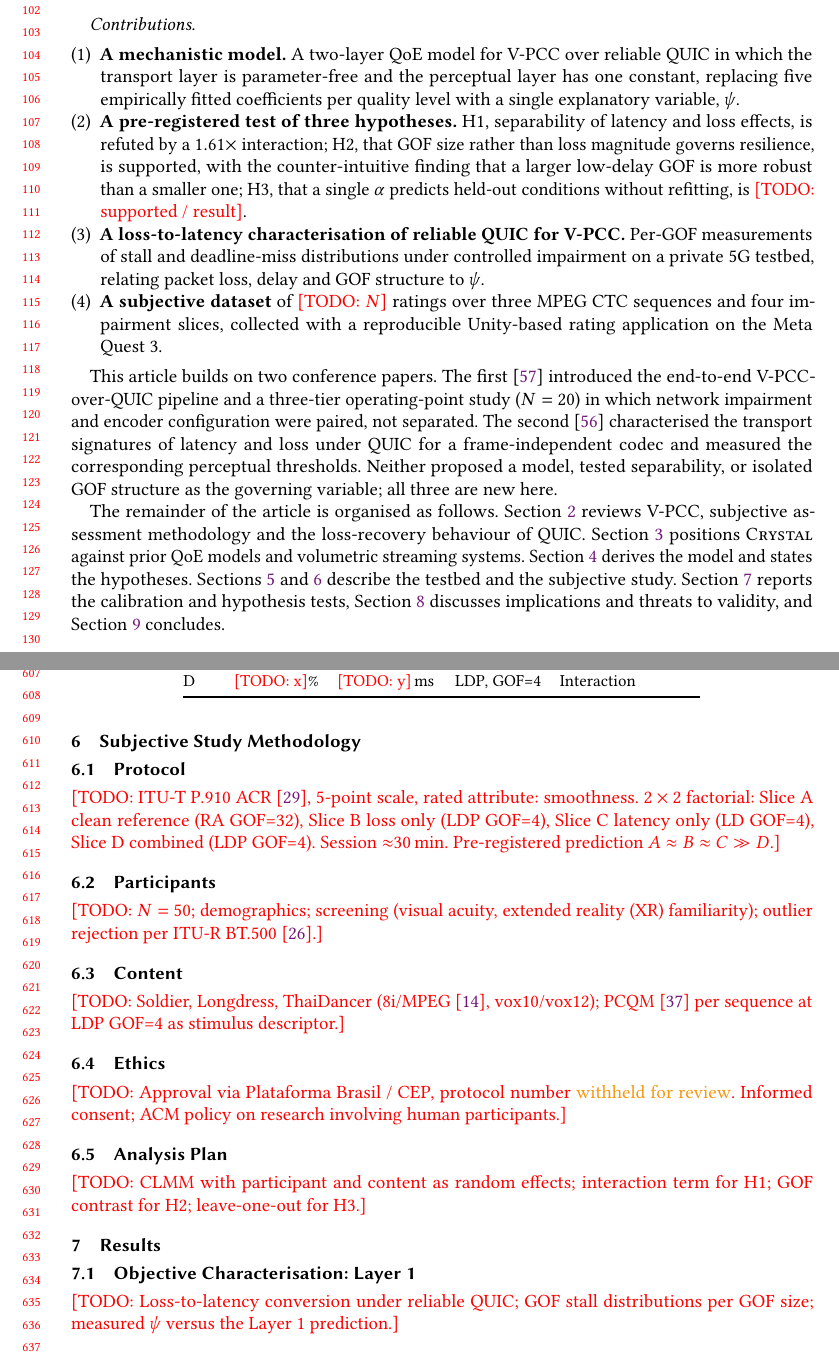
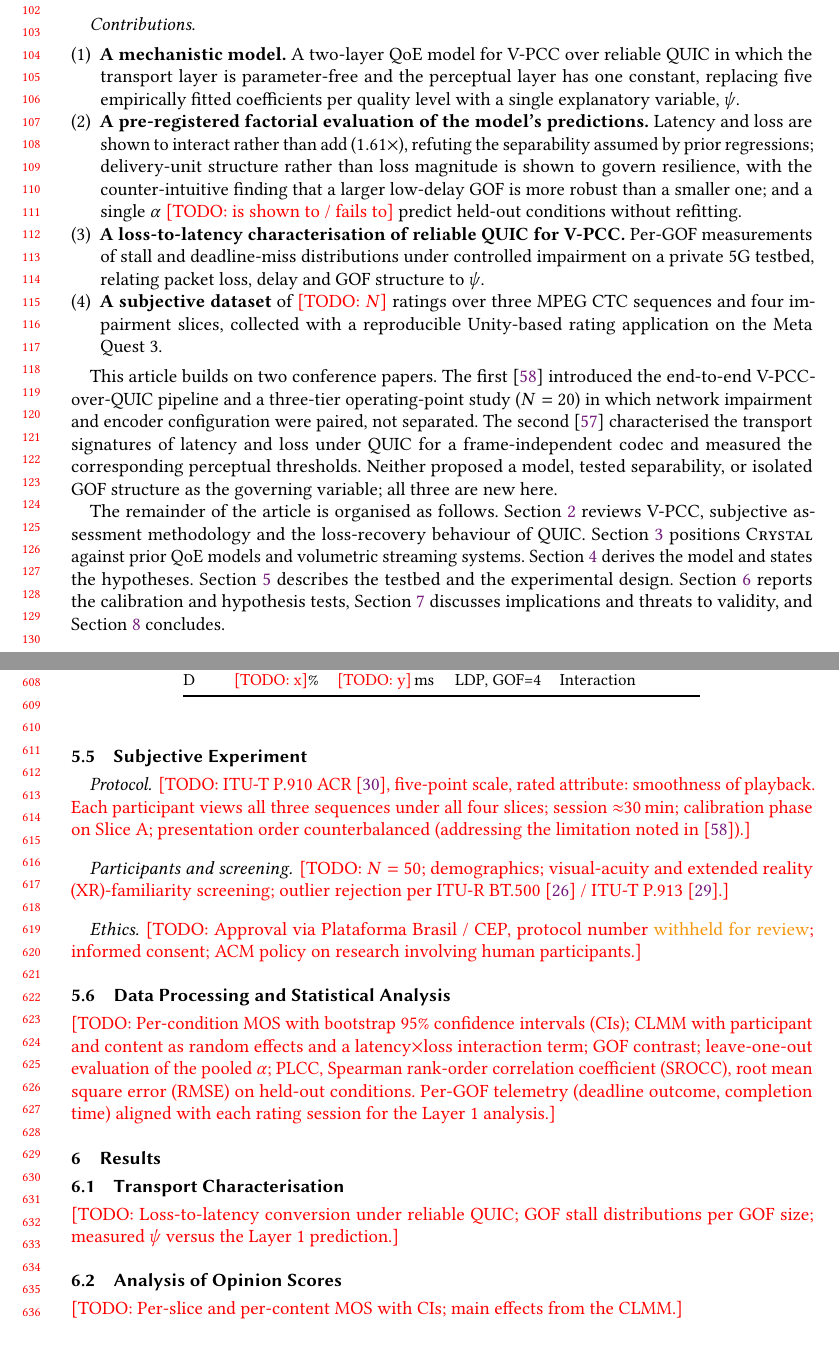
Before and after one commit to Ateixs/tomm-journal, a LaTeX paper (main.tex, which reads sections/01-introduction.tex, sections/05-testbed-and-design.tex, sections/06-methodology.tex): two parts of pages 3 and 13 of 18 before the commit and two parts of pages 3 and 13 of 19 after it, joined at a grey line, cut so that both start at the same text. Compiled offline with pdfLaTeX.

Commit message:
Restructure to TOMM conventions: predictions in prose (no H-labels), merged testbed+design section, analysis-named results subsections, topical discussion
Co-Authored-By: Claude Fable 5.1 <noreply@anthropic.com>
Claude-Session: https://claude.ai/code/session_015K8dZSMhA4S4VTGjWKeNcr

```diff
--- a/sections/01-introduction.tex
+++ b/sections/01-introduction.tex
@@ -108,14 +108,14 @@ of~\cite{mosaic2026} could not provide.
         parameter-free and the perceptual layer has one constant,
         replacing five empirically fitted coefficients per quality
         level with a single explanatory variable, $\tlf$.
-  \item \textbf{A pre-registered test of three hypotheses.} H1,
-        separability of latency and loss effects, is refuted by a
-        $1.61\times$ interaction; H2, that \gof size rather than loss
-        magnitude governs resilience, is supported, with the
+  \item \textbf{A pre-registered factorial evaluation of the model's
+        predictions.} Latency and loss are shown to interact rather
+        than add ($1.61\times$), refuting the separability assumed by
+        prior regressions; delivery-unit structure rather than loss
+        magnitude is shown to govern resilience, with the
         counter-intuitive finding that a larger low-delay \gof is more
-        robust than a smaller one; H3, that a single $\alpha$ predicts
-        held-out conditions without refitting, is \todo{supported /
-        result}.
+        robust than a smaller one; and a single $\alpha$ \todo{is shown
+        to / fails to} predict held-out conditions without refitting.
   \item \textbf{A loss-to-latency characterisation of reliable \quic
         for \vpcc.} Per-\gof measurements of stall and deadline-miss
         distributions under controlled impairment on a private \fiveg
@@ -155,8 +155,8 @@ Section~\ref{sec:background} reviews \vpcc, subjective assessment
 methodology and the loss-recovery behaviour of \quic.
 Section~\ref{sec:related} positions \crystal against prior \qoe models
 and volumetric streaming systems. Section~\ref{sec:model} derives the
-model and states the hypotheses. Sections~\ref{sec:system}
-and~\ref{sec:method} describe the testbed and the subjective study.
+model and states the hypotheses. Section~\ref{sec:system} describes the testbed and the experimental
+design.
 Section~\ref{sec:results} reports the calibration and hypothesis
 tests, Section~\ref{sec:discussion} discusses implications and threats
 to validity, and Section~\ref{sec:conclusion} concludes.
--- a/sections/05-system.tex
+++ b/sections/05-testbed-and-design.tex
@@ -138,3 +138,31 @@ performance targets~\cite{3gpp22261}.}
     \bottomrule
   \end{tabular}
 \end{table}
+
+\subsection{Subjective Experiment}
+\label{sec:method}
+\paragraph{Protocol.}
+\todo{ITU-T P.910 \gls{acr}~\cite{p910}, five-point scale, rated
+attribute: smoothness of playback. Each participant views all three
+sequences under all four slices; session $\approx$\SI{30}{\minute};
+calibration phase on Slice~A; presentation order counterbalanced
+(addressing the limitation noted in~\cite{mosaic2026}).}
+
+\paragraph{Participants and screening.}
+\todo{$N=50$; demographics; visual-acuity and \gls{xr}-familiarity
+screening; outlier rejection per ITU-R BT.500~\cite{bt500} /
+ITU-T P.913~\cite{p913}.}
+
+\paragraph{Ethics.}
+\todo{Approval via Plataforma Brasil / CEP, protocol number
+\anon[withheld for review]{XXXXX}; informed consent; ACM policy on
+research involving human participants.}
+
+\subsection{Data Processing and Statistical Analysis}
+\label{sec:design-analysis}
+\todo{Per-condition \mos with bootstrap 95\% \glspl{ci}; \gls{clmm}
+with participant and content as random effects and a latency$\times$loss
+interaction term; \gof contrast; leave-one-out evaluation of the pooled
+$\alpha$; \gls{plcc}, \gls{srocc}, \gls{rmse} on held-out conditions.
+Per-\gof telemetry (deadline outcome, completion time) aligned with
+each rating session for the Layer~1 analysis.}
--- a/sections/06-methodology.tex
+++ /dev/null
@@ -1,27 +0,0 @@
-\section{Subjective Study Methodology}
-\label{sec:method}
-
-\subsection{Protocol}
-\todo{ITU-T P.910 ACR~\cite{p910}, 5-point scale, rated attribute:
-smoothness. $2\times2$ factorial: Slice~A clean reference (RA
-\gof{}=32), Slice~B loss only (\gls{ldp} \gof{}=4), Slice~C latency only (LD
-\gof{}=4), Slice~D combined (\gls{ldp} \gof{}=4). Session
-$\approx$\SI{30}{\minute}. Pre-registered prediction
-$A \approx B \approx C \gg D$.}
-
-\subsection{Participants}
-\todo{$N=50$; demographics; screening (visual acuity, \gls{xr} familiarity);
-outlier rejection per ITU-R BT.500~\cite{bt500}.}
-
-\subsection{Content}
-\todo{Soldier, Longdress, ThaiDancer (8i/MPEG~\cite{8i}, vox10/vox12);
-\pcqm~\cite{pcqm} per sequence at \gls{ldp} \gof{}=4 as stimulus descriptor.}
-
-\subsection{Ethics}
-\todo{Approval via Plataforma Brasil / CEP, protocol number
-\anon[withheld for review]{XXXXX}. Informed consent; ACM policy on
-research involving human participants.}
-
-\subsection{Analysis Plan}
-\todo{\gls{clmm} with participant and content as random effects; interaction
-term for H1; \gof contrast for H2; leave-one-out for H3.}
--- a/sections/07-results.tex
+++ b/sections/06-results.tex
@@ -1,7 +1,8 @@
 \section{Results}
 \label{sec:results}
 
-\subsection{Objective Characterisation: Layer 1}
+\subsection{Transport Characterisation}
+\label{sec:res-transport}
 \todo{Loss-to-latency conversion under reliable \quic; \gof stall
 distributions per \gof size; measured $\tlf$ versus the Layer~1
 prediction.}
@@ -48,4 +49,6 @@ prediction.}
   \label{fig:mos-impairment}
 \end{figure}
 
-\subsection{Model Calibration: Layer 2}
+\subsection{Analysis of Opinion Scores}
+\label{sec:res-mos}
+\todo{Per-slice and per-content \mos with \glspl{ci}; main effects from the \gls{clmm}.}
@@ -51,0 +60 @@ prediction.}
+\subsection{Effect of Delivery-Unit Structure}
```
Also changed, not shown: main.tex (+4 -5 lines), sections/02-background.tex (+2 -1 lines), sections/03-related-work.tex (+3 -4 lines), sections/04-crystal-model.tex (+28 -29 lines), sections/07-discussion.tex (renamed from sections/08-discussion.tex, +8 -3 lines), README.md, sections/08-conclusion.tex (renamed from sections/09-conclusion.tex), sections/05-testbed-and-design.tex (10 more changed lines), sections/06-results.tex (20 more changed lines).
